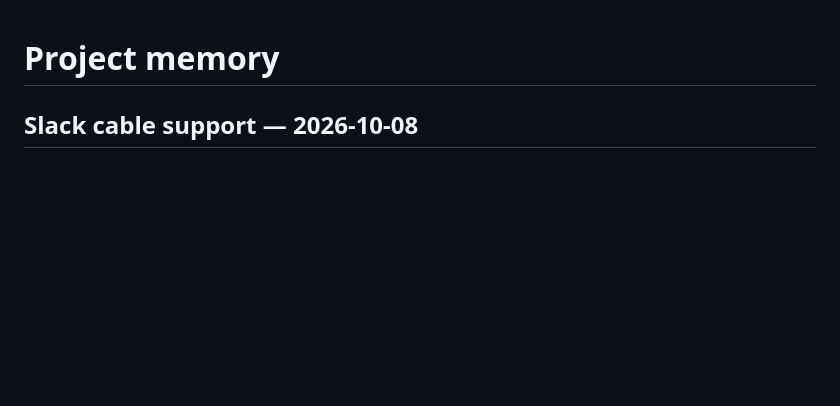
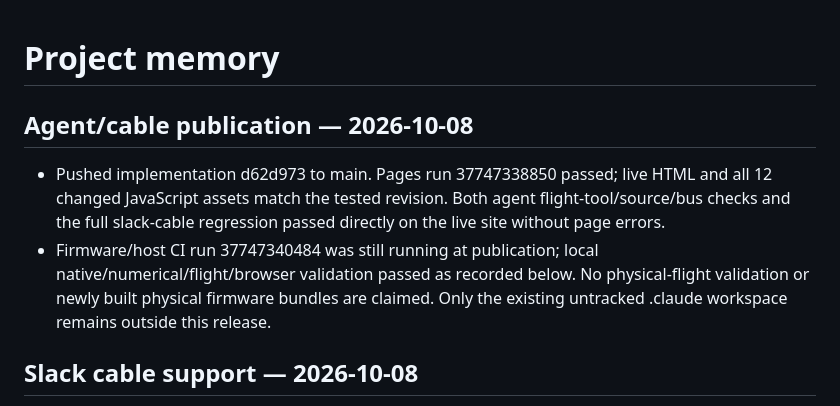
Before and after one commit to mrtksn/liftlab, a Markdown page: docs/TODO.md, the part around the change. Rendered like a GitHub page; blank space fills up the shorter version.

Commit message:
Record agent and cable release verification

```diff
--- a/docs/TODO.md
+++ b/docs/TODO.md
@@ -1,4 +1,8 @@
 # Project memory
+
+## Agent/cable publication — 2026-10-08
+- Pushed implementation d62d973 to main. Pages run 37747338850 passed; live HTML and all 12 changed JavaScript assets match the tested revision. Both agent flight-tool/source/bus checks and the full slack-cable regression passed directly on the live site without page errors.
+- Firmware/host CI run 37747340484 was still running at publication; local native/numerical/flight/browser validation passed as recorded below. No physical-flight validation or newly built physical firmware bundles are claimed. Only the existing untracked .claude workspace remains outside this release.
 
 ## Slack cable support — 2026-10-08
 - FIXED the reported 1.83 m / 1.06 kg bag: physical tension was already zero while slack, but the controller/supervisor counted the full known bag as rigid mass and ordered an early landing. Rigid mass/CoG/inertia now exclude hanging bodies; supported known weight and attachment torque are separate inputs, zero before tension. The supervisor checks them as a fixed external wrench. Design feasibility and hardware exports still assume the full carried load.
```
